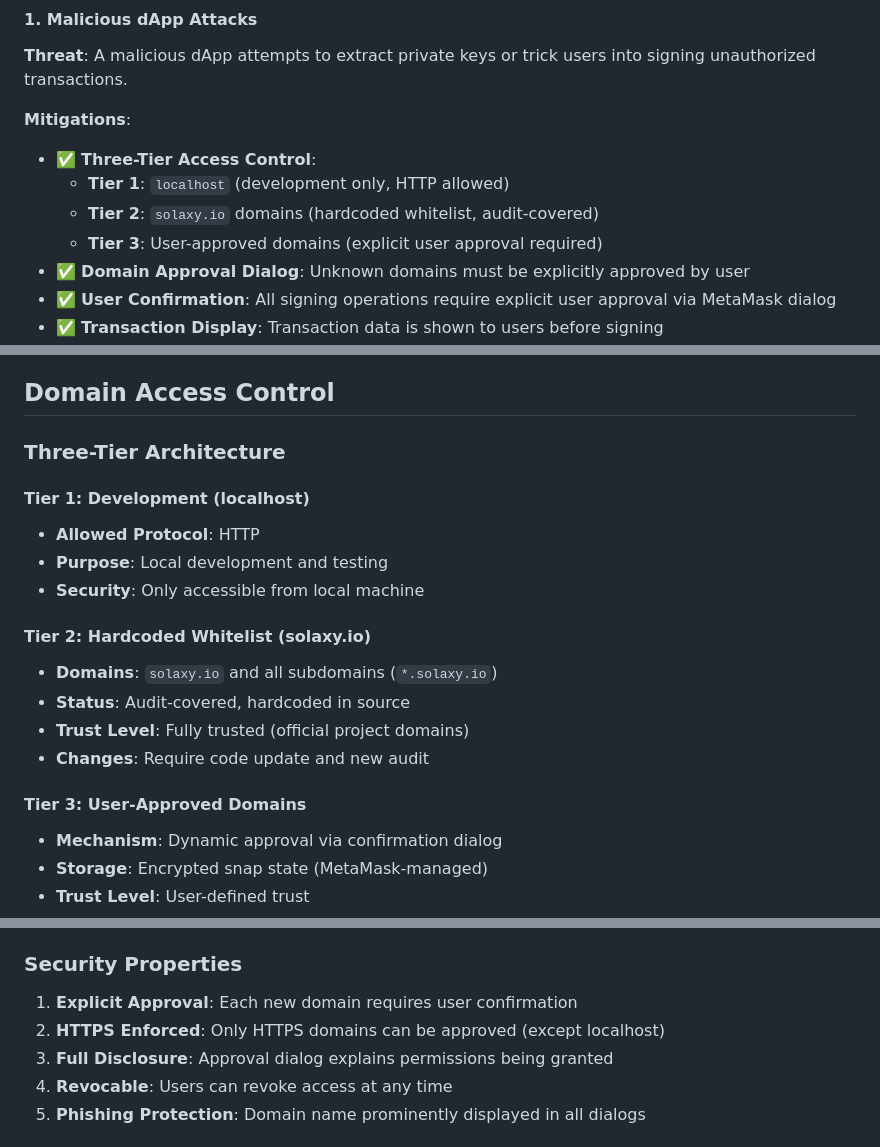
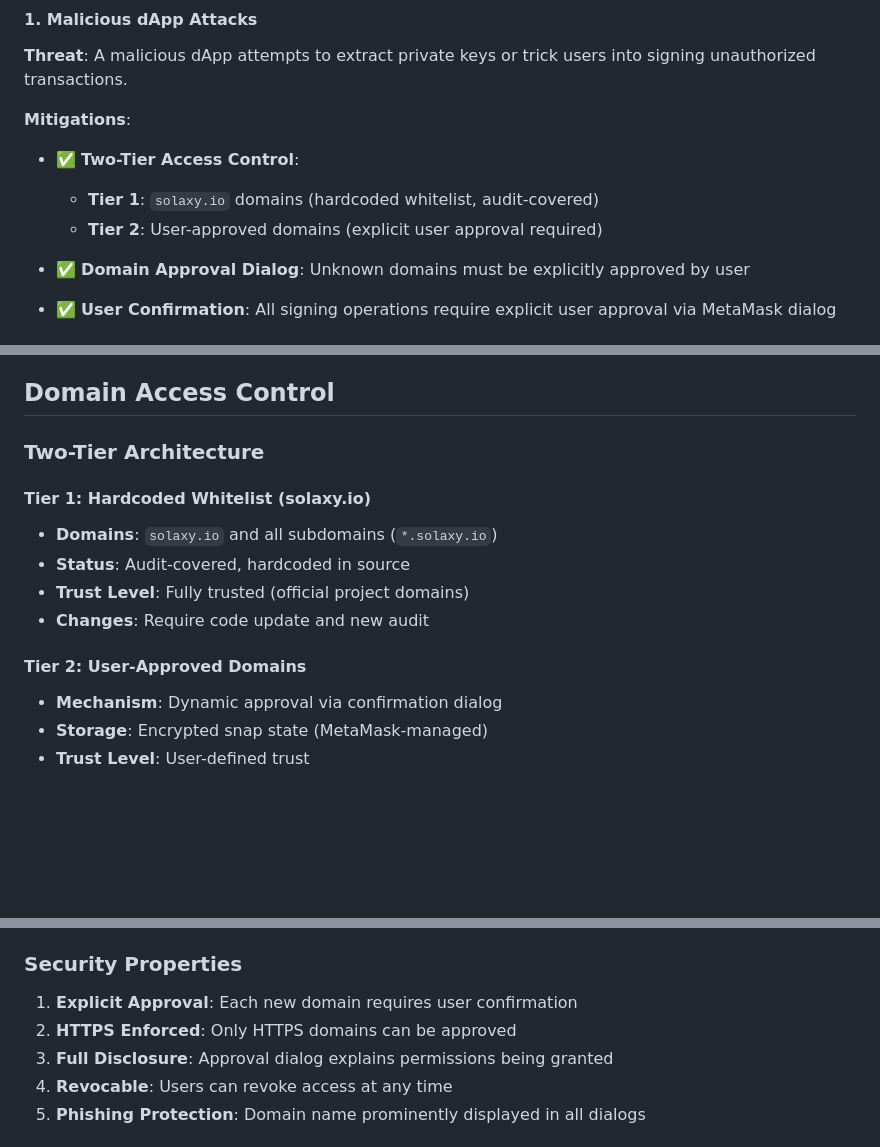
Before and after one commit to Marcolist/solaxy-snap, a Markdown page: SECURITY.md, 3 parts joined by grey strips. Drawn GitHub-style; blank space fills up the shorter version.

Commit message:
Revise access control from three-tier to two-tier
Updated access control architecture from three-tier to two-tier, simplifying the security model. Adjusted related sections for clarity and consistency.

```diff
--- a/SECURITY.md
+++ b/SECURITY.md
@@ -26,10 +26,10 @@ The Solaxy Wallet Snap is a MetaMask Snap that provides Solana-compatible wallet
 **Threat**: A malicious dApp attempts to extract private keys or trick users into signing unauthorized transactions.
 
 **Mitigations**:
-- ✅ **Three-Tier Access Control**:
-  - **Tier 1**: `localhost` (development only, HTTP allowed)
-  - **Tier 2**: `solaxy.io` domains (hardcoded whitelist, audit-covered)
-  - **Tier 3**: User-approved domains (explicit user approval required)
+- ✅ **Two-Tier Access Control**:
+  - **Tier 1**: `solaxy.io` domains (hardcoded whitelist, audit-covered)
+  - **Tier 2**: User-approved domains (explicit user approval required)
+
 - ✅ **Domain Approval Dialog**: Unknown domains must be explicitly approved by user
 - ✅ **User Confirmation**: All signing operations require explicit user approval via MetaMask dialog
 - ✅ **Transaction Display**: Transaction data is shown to users before signing
@@ -84,20 +84,20 @@ The Solaxy Wallet Snap is a MetaMask Snap that provides Solana-compatible wallet
 
 ## Domain Access Control
 
-### Three-Tier Architecture
+### Two-Tier Architecture
 
-#### Tier 1: Development (localhost)
-- **Allowed Protocol**: HTTP
-- **Purpose**: Local development and testing
-- **Security**: Only accessible from local machine
+#### Tier 1: Hardcoded Whitelist (solaxy.io)
 
-#### Tier 2: Hardcoded Whitelist (solaxy.io)
+
+
+
+
 - **Domains**: `solaxy.io` and all subdomains (`*.solaxy.io`)
 - **Status**: Audit-covered, hardcoded in source
 - **Trust Level**: Fully trusted (official project domains)
 - **Changes**: Require code update and new audit
 
-#### Tier 3: User-Approved Domains
+#### Tier 2: User-Approved Domains
 - **Mechanism**: Dynamic approval via confirmation dialog
 - **Storage**: Encrypted snap state (MetaMask-managed)
 - **Trust Level**: User-defined trust
@@ -129,7 +129,7 @@ Users can manage approved domains via RPC methods:
 ### Security Properties
 
 1. **Explicit Approval**: Each new domain requires user confirmation
-2. **HTTPS Enforced**: Only HTTPS domains can be approved (except localhost)
+2. **HTTPS Enforced**: Only HTTPS domains can be approved
 3. **Full Disclosure**: Approval dialog explains permissions being granted
 4. **Revocable**: Users can revoke access at any time
 5. **Phishing Protection**: Domain name prominently displayed in all dialogs
```
